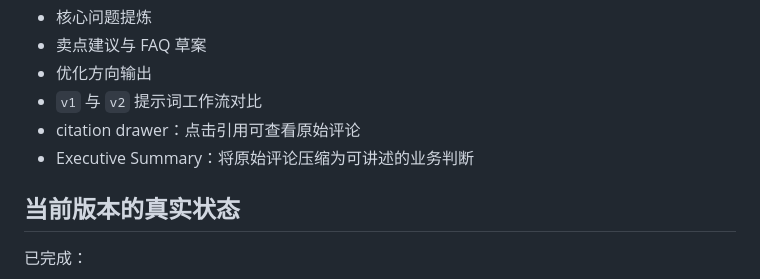
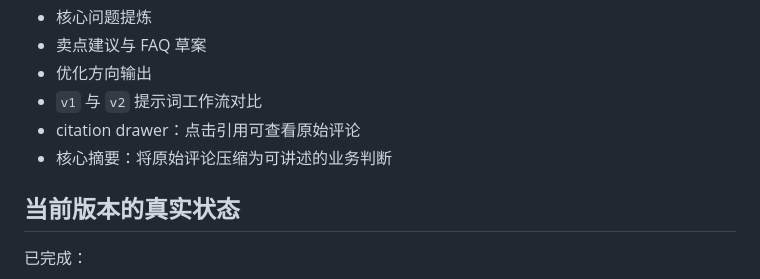
Before and after one commit to yuyangjungle/ecommerce-review-insight, a Markdown page: README.md, the part around the change. Rendered like a GitHub page.

Commit message:
Rename summary section in README

```diff
--- a/README.md
+++ b/README.md
@@ -46,7 +46,7 @@
 - 优化方向输出
 - `v1` 与 `v2` 提示词工作流对比
 - citation drawer：点击引用可查看原始评论
-- Executive Summary：将原始评论压缩为可讲述的业务判断
+- 核心摘要：将原始评论压缩为可讲述的业务判断
 
 ## 当前版本的真实状态
 
```
